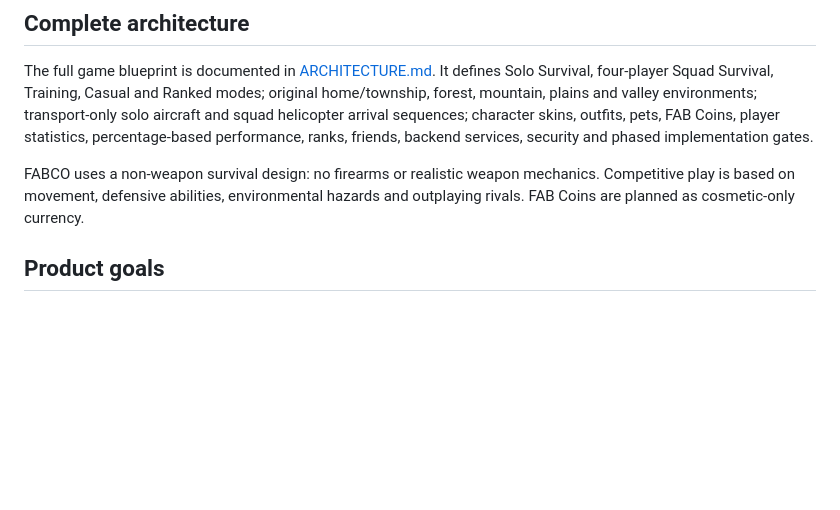
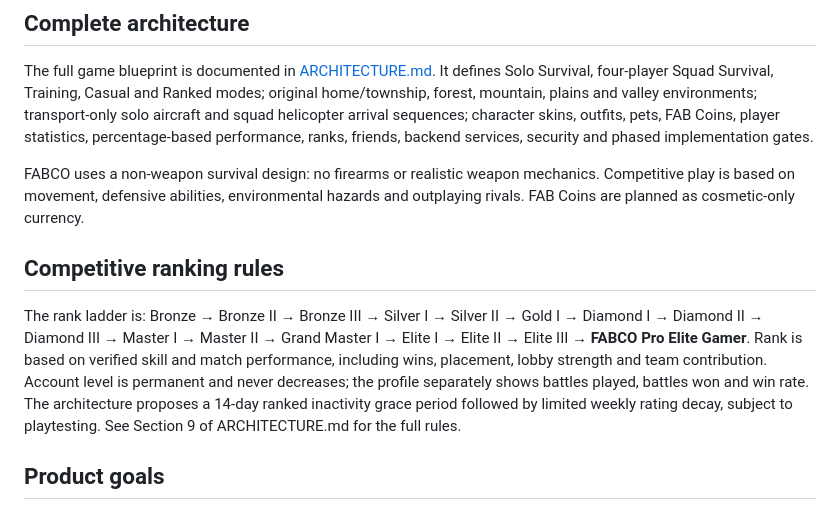
Before and after one commit to srikanthkurva71-sys/Fabco, a Markdown page: README.md, the part around the change. Drawn GitHub-style; blank space fills up the shorter version.

Commit message:
Document FABCO competitive ranks and level rules

```diff
--- a/README.md
+++ b/README.md
@@ -7,6 +7,10 @@ FABCO is an original, browser-first multiplayer survival arena game. It takes in
 The full game blueprint is documented in [ARCHITECTURE.md](ARCHITECTURE.md). It defines Solo Survival, four-player Squad Survival, Training, Casual and Ranked modes; original home/township, forest, mountain, plains and valley environments; transport-only solo aircraft and squad helicopter arrival sequences; character skins, outfits, pets, FAB Coins, player statistics, percentage-based performance, ranks, friends, backend services, security and phased implementation gates.
 
 FABCO uses a non-weapon survival design: no firearms or realistic weapon mechanics. Competitive play is based on movement, defensive abilities, environmental hazards and outplaying rivals. FAB Coins are planned as cosmetic-only currency.
+
+## Competitive ranking rules
+
+The rank ladder is: Bronze → Bronze II → Bronze III → Silver I → Silver II → Gold I → Diamond I → Diamond II → Diamond III → Master I → Master II → Grand Master I → Elite I → Elite II → Elite III → **FABCO Pro Elite Gamer**. Rank is based on verified skill and match performance, including wins, placement, lobby strength and team contribution. Account level is permanent and never decreases; the profile separately shows battles played, battles won and win rate. The architecture proposes a 14-day ranked inactivity grace period followed by limited weekly rating decay, subject to playtesting. See Section 9 of ARCHITECTURE.md for the full rules.
 
 ## Product goals
 
```
